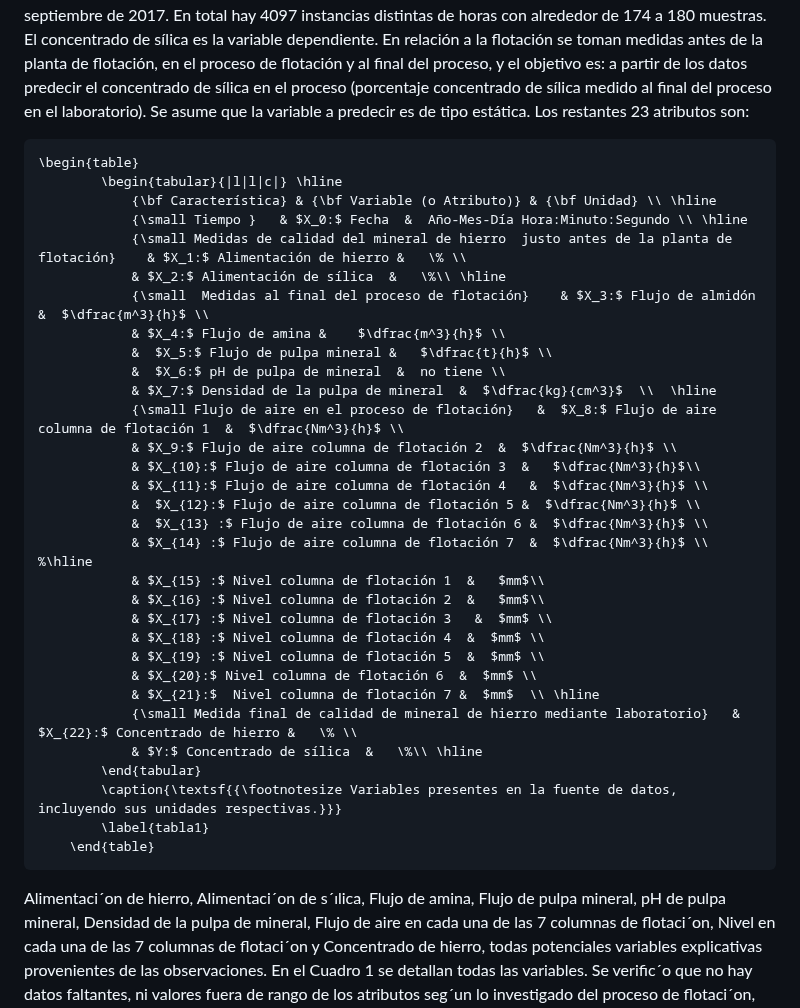
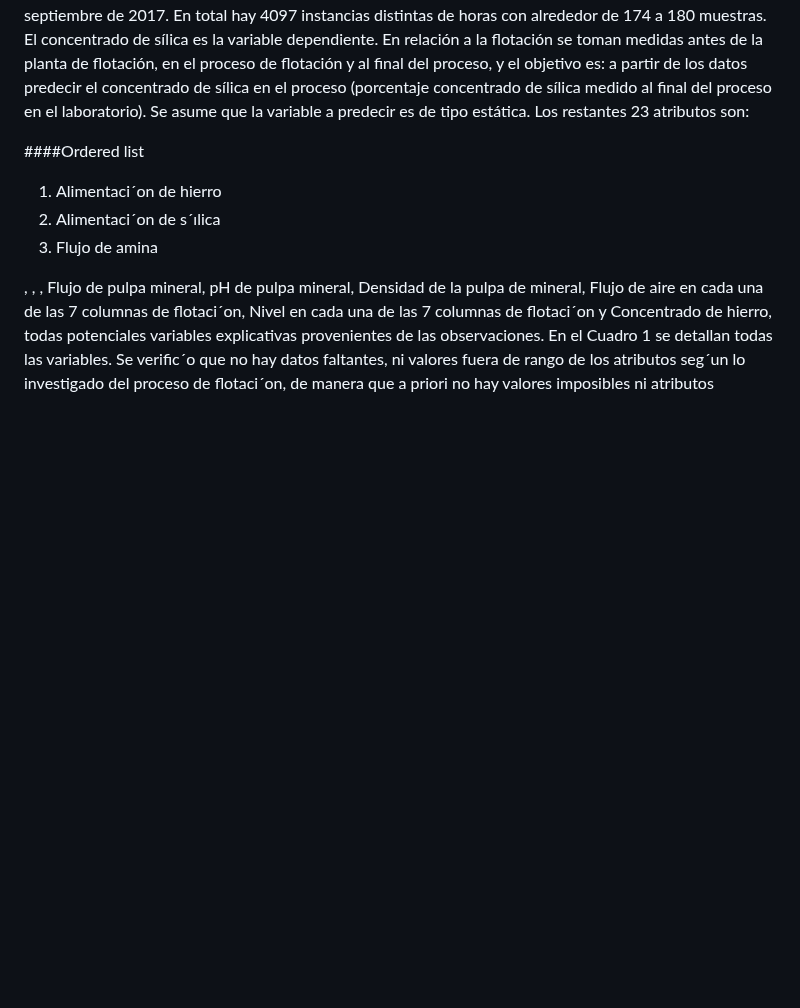
Before and after one commit to UrsulaMoya/mi-primer-repositorio-academico-minero, a Markdown page: README.md, the part around the change. Rendered like a GitHub page; blank space fills up the shorter version.

```diff
--- a/README.md
+++ b/README.md
@@ -11,39 +11,16 @@ El proceso de flotación es un procedimiento de extracción de metal (hierro) a
 Se cuenta con información entregada correspondiente a datos tabulados en un archivo de tipo csv. El conjunto de datos proviene de una planta de flotación con 737.453 observaciones ordenadas
 y antiguas, entre marzo y septiembre de 2017. La dimensión de los datos es 24: reportando 23 variables simples cuantitativas de tipo flotante (continuas) y 1 variable fecha compuesta (discreta) inicialmente detectada como de tipo object por Pandas. Fecha considera el momento de cada medición realizada entre marzo y septiembre de 2017. En total hay 4097 instancias distintas de horas con alrededor de 174 a 180 muestras. El concentrado de sílica es la variable dependiente. En relación a la flotación se toman medidas antes de la planta de flotación, en el proceso de flotación y al final del proceso, y el objetivo es: a partir de los datos predecir el concentrado de sílica en el proceso (porcentaje concentrado de sílica medido al final del proceso en el laboratorio). Se asume que la variable a predecir es de tipo estática. Los restantes 23 atributos son:
 
-	\begin{table}
-			\begin{tabular}{|l|l|c|} \hline
-				{\bf Característica} & {\bf Variable (o Atributo)} & {\bf Unidad} \\ \hline
-				{\small Tiempo }   & $X_0:$ Fecha  &  Año-Mes-Día Hora:Minuto:Segundo \\ \hline
-				{\small Medidas de calidad del mineral de hierro  justo antes de la planta de flotación}    & $X_1:$ Alimentación de hierro &   \% \\
-				& $X_2:$ Alimentación de sílica  &   \%\\ \hline
-				{\small  Medidas al final del proceso de flotación}    & $X_3:$ Flujo de almidón &  $\dfrac{m^3}{h}$ \\
-				& $X_4:$ Flujo de amina &    $\dfrac{m^3}{h}$ \\
-				&  $X_5:$ Flujo de pulpa mineral &   $\dfrac{t}{h}$ \\
-				&  $X_6:$ pH de pulpa de mineral  &  no tiene \\
-				& $X_7:$ Densidad de la pulpa de mineral  &  $\dfrac{kg}{cm^3}$  \\  \hline
-				{\small Flujo de aire en el proceso de flotación}   &  $X_8:$ Flujo de aire columna de flotación 1  &  $\dfrac{Nm^3}{h}$ \\
-				& $X_9:$ Flujo de aire columna de flotación 2  &  $\dfrac{Nm^3}{h}$ \\
-				& $X_{10}:$ Flujo de aire columna de flotación 3  &   $\dfrac{Nm^3}{h}$\\
-				& $X_{11}:$ Flujo de aire columna de flotación 4   &  $\dfrac{Nm^3}{h}$ \\
-				&  $X_{12}:$ Flujo de aire columna de flotación 5 &  $\dfrac{Nm^3}{h}$ \\
-				&  $X_{13} :$ Flujo de aire columna de flotación 6 &  $\dfrac{Nm^3}{h}$ \\
-				& $X_{14} :$ Flujo de aire columna de flotación 7  &  $\dfrac{Nm^3}{h}$ \\   %\hline
-				& $X_{15} :$ Nivel columna de flotación 1  &   $mm$\\
-				& $X_{16} :$ Nivel columna de flotación 2  &   $mm$\\
-				& $X_{17} :$ Nivel columna de flotación 3   &  $mm$ \\
-				& $X_{18} :$ Nivel columna de flotación 4  &  $mm$ \\
-				& $X_{19} :$ Nivel columna de flotación 5  &  $mm$ \\
-				& $X_{20}:$ Nivel columna de flotación 6  &  $mm$ \\
-				& $X_{21}:$  Nivel columna de flotación 7 &  $mm$  \\ \hline
-				{\small Medida final de calidad de mineral de hierro mediante laboratorio}   &  $X_{22}:$ Concentrado de hierro &   \% \\
-				& $Y:$ Concentrado de sílica  &   \%\\ \hline
-			\end{tabular}
-			\caption{\textsf{{\footnotesize Variables presentes en la fuente de datos, incluyendo sus unidades respectivas.}}}
-			\label{tabla1}
-		\end{table}
+####Ordered list
 
-Alimentaci´on de hierro, Alimentaci´on de s´ılica, Flujo de amina, Flujo de pulpa mineral,
+1. Alimentaci´on de hierro
+2. Alimentaci´on de s´ılica
+3. Flujo de amina
+
+
+
+
+, , , Flujo de pulpa mineral,
 pH de pulpa mineral, Densidad de la pulpa de mineral, Flujo de aire en cada una de las 7 columnas de flotaci´on,
 Nivel en cada una de las 7 columnas de flotaci´on y Concentrado de hierro, todas potenciales variables explicativas
 provenientes de las observaciones. En el Cuadro 1 se detallan todas las variables.
```
